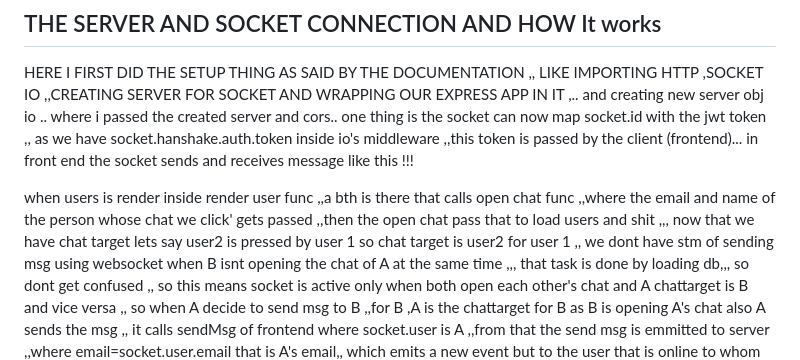
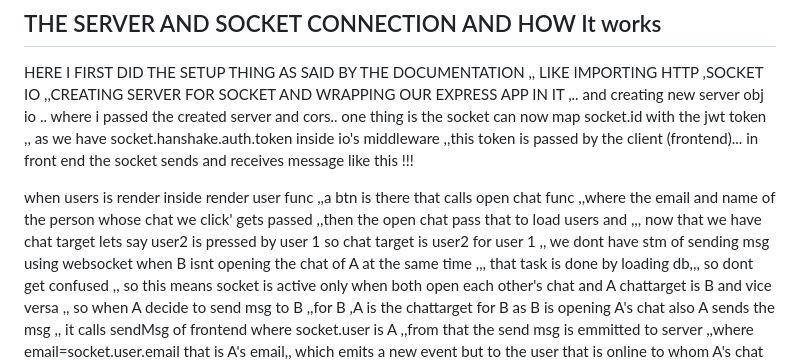
Before and after one commit to sarcastic23/Chat_App, a Markdown page: README.md, the part around the change. GitHub-like rendering.

Commit message:
tweaks in readme

```diff
--- a/README.md
+++ b/README.md
@@ -50,8 +50,8 @@ OK SO THIS IS A CHAT APP THAT I CREATED... I WILL EXPLAIN IT AS FOLLOWING STEPS.
   in front end the socket sends and receives message like this !!!
 
 
-  when users is render inside render user func ,,a bth is there that calls open chat  func ,,where the email and name of the person whose chat we click'
-  gets passed ,,then the open chat pass that to load users and shit ,,, now that we have chat target lets say user2 is pressed by user 1 so chat target is user2 for user 1 ,,
+  when users is render inside render user func ,,a btn is there that calls open chat  func ,,where the email and name of the person whose chat we click'
+  gets passed ,,then the open chat pass that to load users and  ,,, now that we have chat target lets say user2 is pressed by user 1 so chat target is user2 for user 1 ,,
   we dont have stm of sending msg using websocket when B isnt opening the chat of A at the same time ,,, that task is done by loading db,,, so dont get confused  ,,
   so this means socket is active only when both open each other's chat and A chattarget is B and vice versa ,, so when A decide to send msg to B ,,for B ,A is the chattarget for B as B is
   opening A's chat also A sends the msg ,, it calls sendMsg of frontend where socket.user is A ,,from that the send msg is emmitted to server ,,where email=socket.user.email that is A's email,,
```
